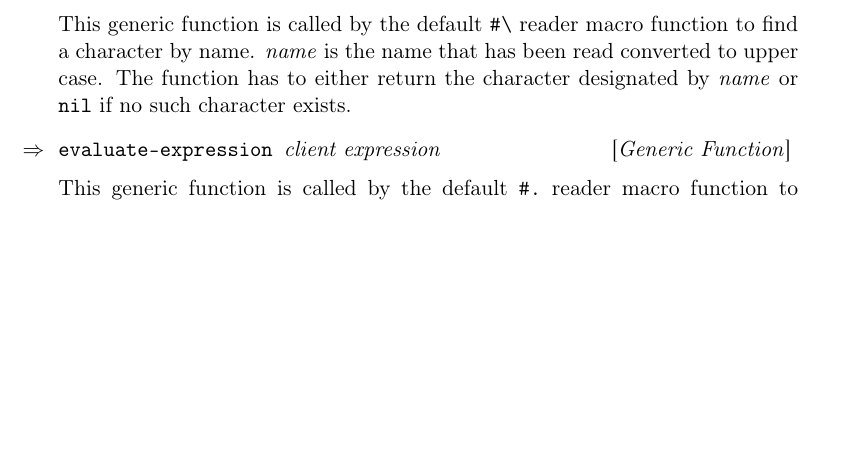
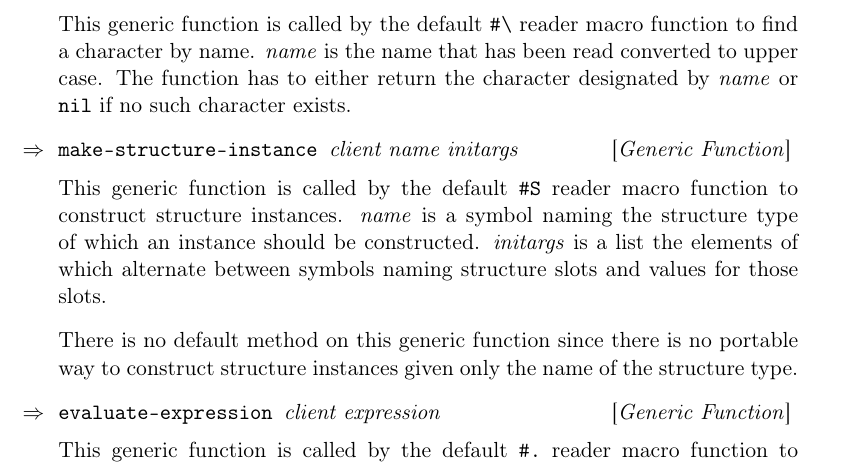
Before and after one commit to s-expressionists/Eclector, a LaTeX book (documentation/eclector.tex, which reads documentation/chap-external-protocols.tex): part of page 11 of 17, cut so that both start at the same text, the shorter picture padded with empty space. Compiled offline with pdfLaTeX.

Commit message:
Add SHARPSIGN-S macro character function
It calls ECLECTOR.READER:MAKE-STRUCTURE-INSTANCE which has no default
method since there is no portable way of constructing a structure
instance given the structure type name.

fixes #33

```diff
--- a/documentation/chap-external-protocols.tex
+++ b/documentation/chap-external-protocols.tex
@@ -195,6 +195,19 @@ This generic function is called by the default
 name.  \textit{name} is the name that has been read converted to upper
 case.  The function has to either return the character designated by
 \textit{name} or \texttt{nil} if no such character exists.
+
+\Defgeneric {make-structure-instance} {client name initargs}
+
+This generic function is called by the default \texttt{\#S}~reader
+macro function to construct structure instances.  \textit{name} is a
+symbol naming the structure type of which an instance should be
+constructed.  \textit{initargs} is a list the elements of which
+alternate between symbols naming structure slots and values for those
+slots.
+
+There is no default method on this generic function since there is no
+portable way to construct structure instances given only the name of
+the structure type.
 
 \Defgeneric {evaluate-expression} {client expression}
 
```
Also changed, not shown: 7 other files.
